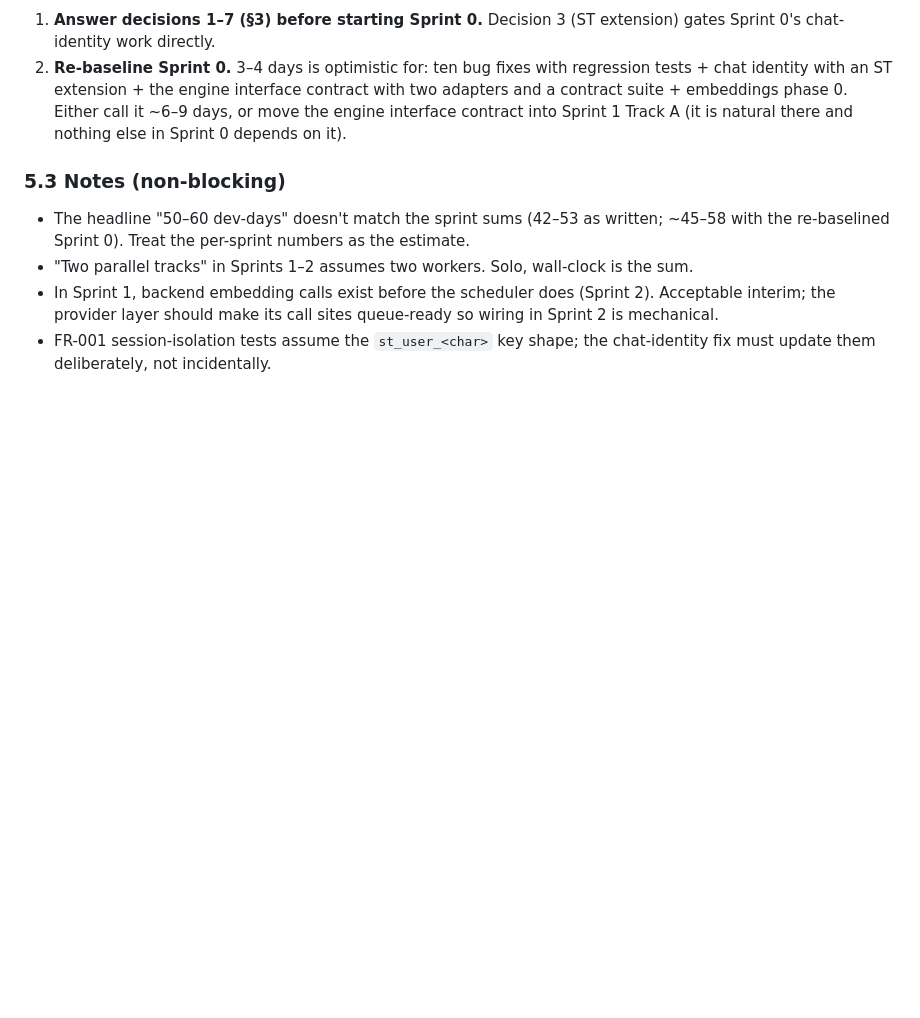
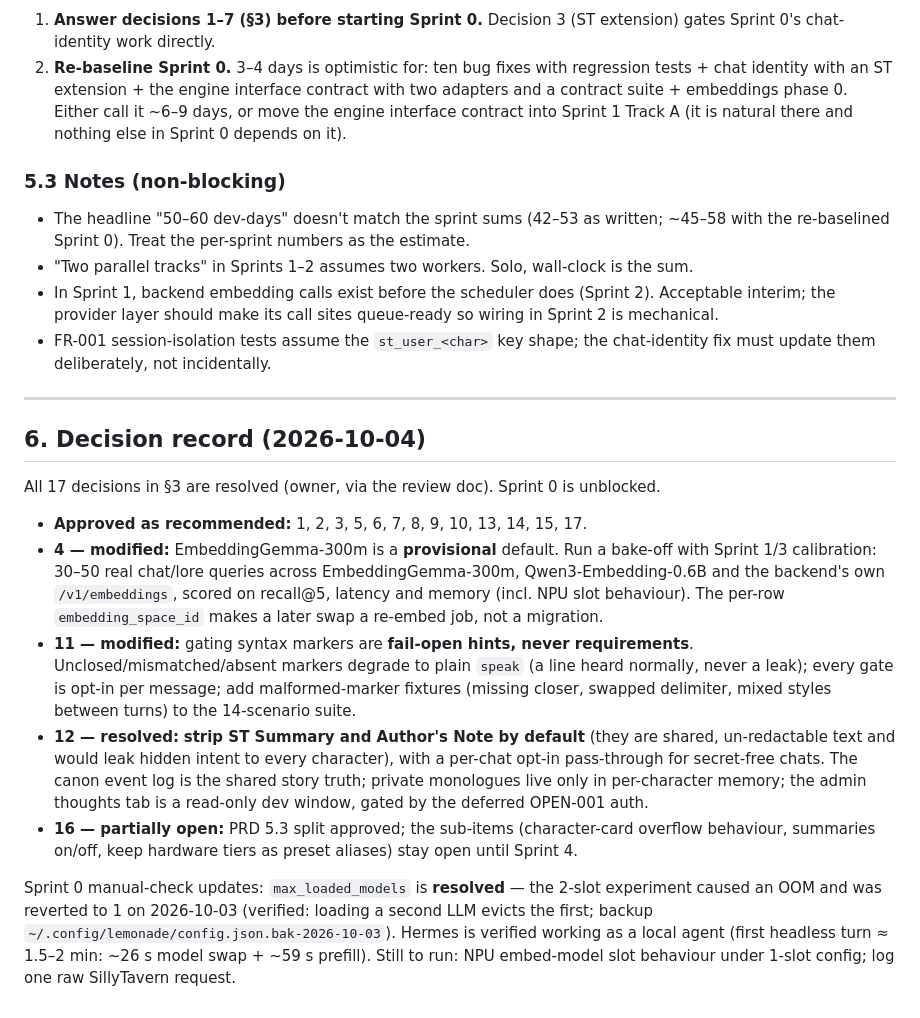
Before and after one commit to grumblefoot/SovereignPersonaMesh, a Markdown page: docs/plans/SPRINT_PLAN.md, the part around the change. Rendered like a GitHub page; blank space fills up the shorter version.

Commit message:
docs: record sprint-plan decision outcomes (all 17 resolved)
Owner resolved the 17 gating decisions via the review doc: 14 approved
as recommended; #4 embedding model becomes a provisional default with a
bake-off; #11 gating markers become fail-open hints with malformed-
marker fixtures; #12 strips ST Summary/Author's Note by default with a
per-chat opt-in. #16's Sprint 4 sub-items stay open. Also records the
Lemonade 1-slot revert (post-OOM) and Hermes verification, closing one
Sprint 0 manual check.

Co-Authored-By: Claude Fable 5 <noreply@anthropic.com>

```diff
--- a/docs/plans/SPRINT_PLAN.md
+++ b/docs/plans/SPRINT_PLAN.md
@@ -169,3 +169,17 @@ Each plan lists its full set. These are the ones that block the start of a sprin
 - "Two parallel tracks" in Sprints 1–2 assumes two workers. Solo, wall-clock is the sum.
 - In Sprint 1, backend embedding calls exist before the scheduler does (Sprint 2). Acceptable interim; the provider layer should make its call sites queue-ready so wiring in Sprint 2 is mechanical.
 - FR-001 session-isolation tests assume the `st_user_<char>` key shape; the chat-identity fix must update them deliberately, not incidentally.
+
+---
+
+## 6. Decision record (2026-10-04)
+
+All 17 decisions in §3 are resolved (owner, via the review doc). Sprint 0 is unblocked.
+
+- **Approved as recommended:** 1, 2, 3, 5, 6, 7, 8, 9, 10, 13, 14, 15, 17.
+- **4 — modified:** EmbeddingGemma-300m is a **provisional** default. Run a bake-off with Sprint 1/3 calibration: 30–50 real chat/lore queries across EmbeddingGemma-300m, Qwen3-Embedding-0.6B and the backend's own `/v1/embeddings`, scored on recall@5, latency and memory (incl. NPU slot behaviour). The per-row `embedding_space_id` makes a later swap a re-embed job, not a migration.
+- **11 — modified:** gating syntax markers are **fail-open hints, never requirements**. Unclosed/mismatched/absent markers degrade to plain `speak` (a line heard normally, never a leak); every gate is opt-in per message; add malformed-marker fixtures (missing closer, swapped delimiter, mixed styles between turns) to the 14-scenario suite.
+- **12 — resolved:** **strip ST Summary and Author's Note by default** (they are shared, un-redactable text and would leak hidden intent to every character), with a per-chat opt-in pass-through for secret-free chats. The canon event log is the shared story truth; private monologues live only in per-character memory; the admin thoughts tab is a read-only dev window, gated by the deferred OPEN-001 auth.
+- **16 — partially open:** PRD 5.3 split approved; the sub-items (character-card overflow behaviour, summaries on/off, keep hardware tiers as preset aliases) stay open until Sprint 4.
+
+Sprint 0 manual-check updates: `max_loaded_models` is **resolved** — the 2-slot experiment caused an OOM and was reverted to 1 on 2026-10-03 (verified: loading a second LLM evicts the first; backup `~/.config/lemonade/config.json.bak-2026-10-03`). Hermes is verified working as a local agent (first headless turn ≈ 1.5–2 min: ~26 s model swap + ~59 s prefill). Still to run: NPU embed-model slot behaviour under 1-slot config; log one raw SillyTavern request.
```
